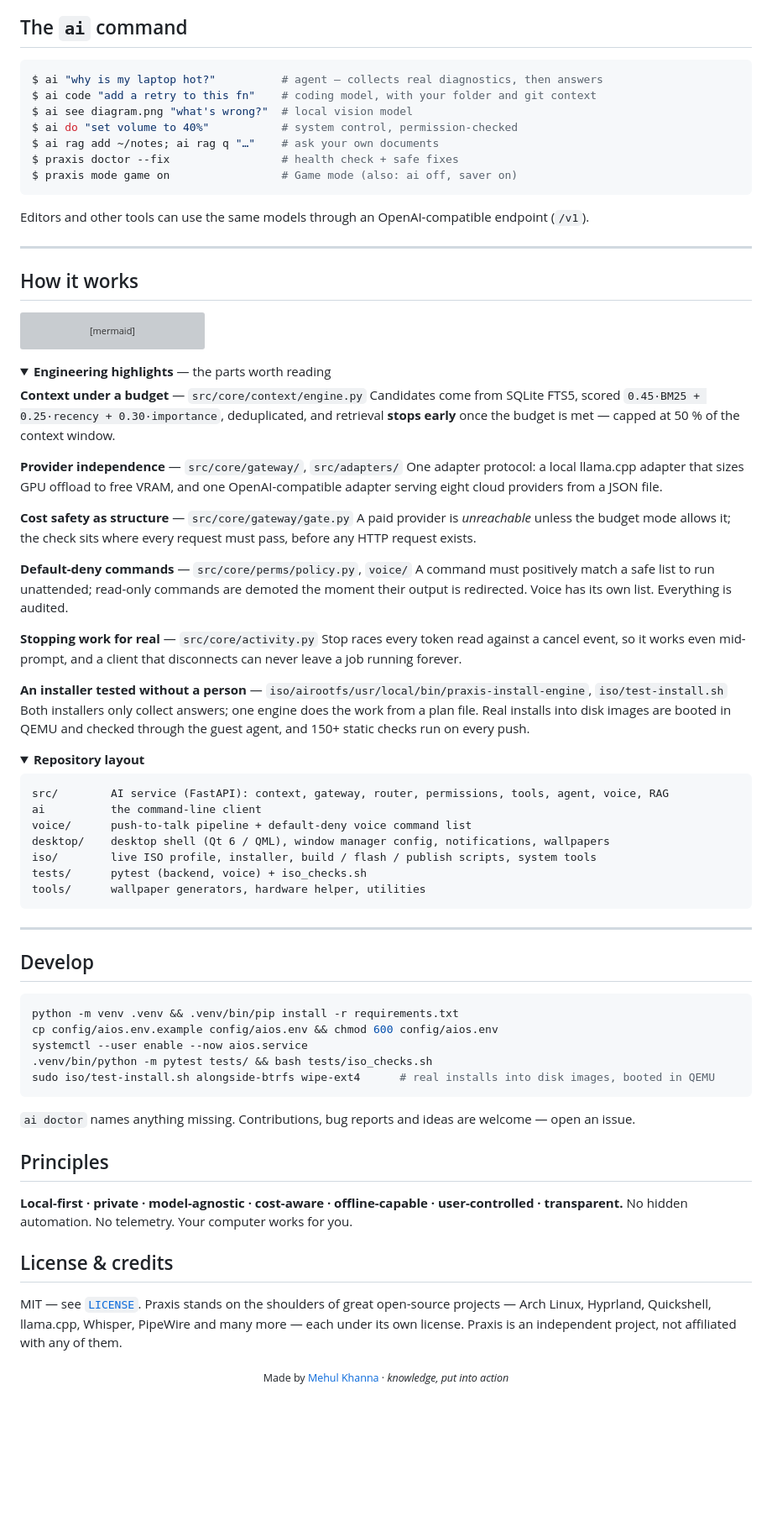
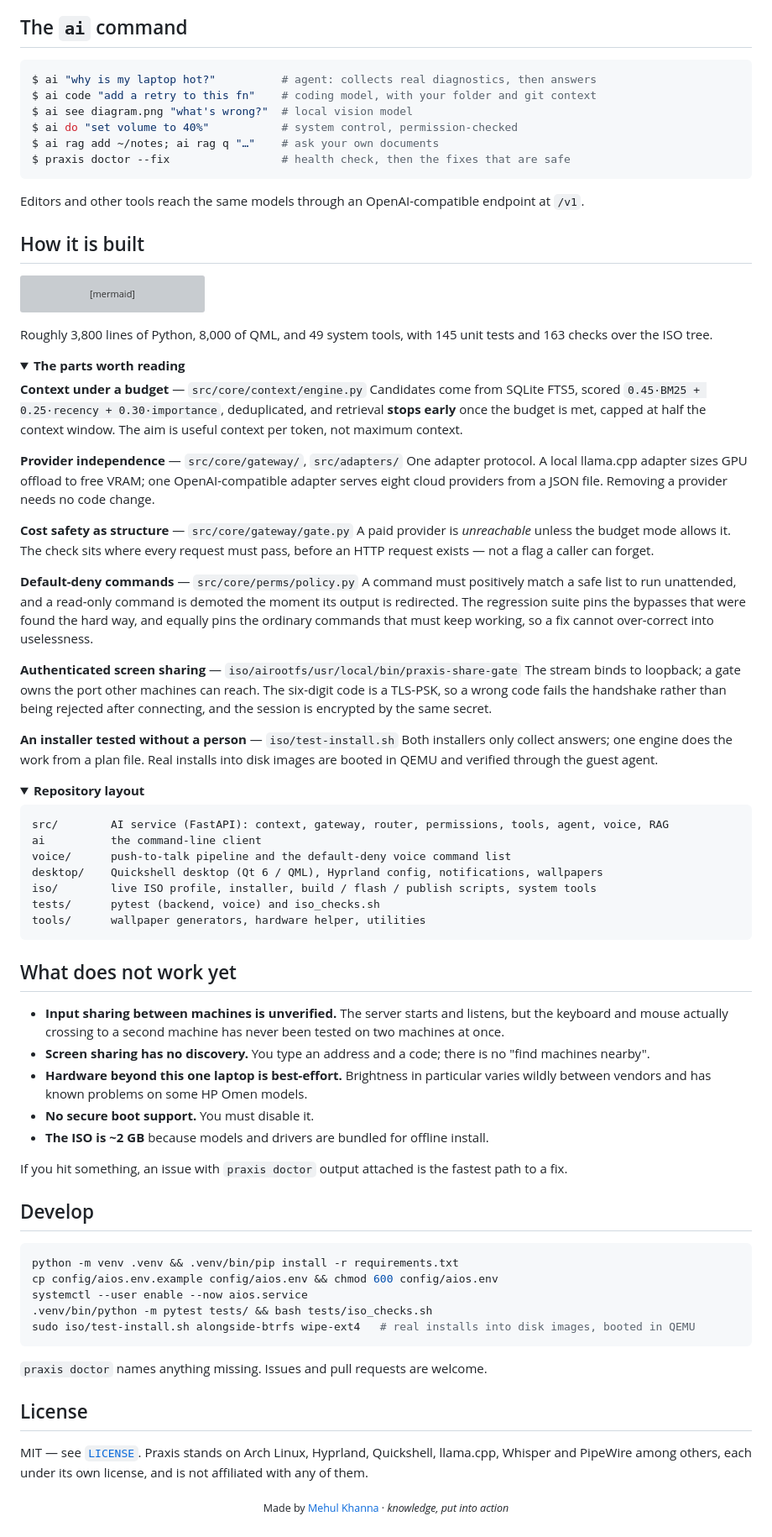
Before and after one commit to MrMehulkhanna/praxis, a Markdown page: README.md, the part around one of its changes. Shown at 84% size. GitHub-like rendering; folded sections open; blank space fills up the shorter version; grey boxes are pictures that could not be loaded.

````diff
--- a/README.md
+++ b/README.md
@@ -200,20 +143,18 @@ The essentials — the full, searchable list is in **Settings › Shortcuts**.
 ## The `ai` command
 
 ```console
-$ ai "why is my laptop hot?"          # agent — collects real diagnostics, then answers
+$ ai "why is my laptop hot?"          # agent: collects real diagnostics, then answers
 $ ai code "add a retry to this fn"    # coding model, with your folder and git context
 $ ai see diagram.png "what's wrong?"  # local vision model
 $ ai do "set volume to 40%"           # system control, permission-checked
 $ ai rag add ~/notes; ai rag q "…"    # ask your own documents
-$ praxis doctor --fix                 # health check + safe fixes
-$ praxis mode game on                 # Game mode (also: ai off, saver on)
+$ praxis doctor --fix                 # health check, then the fixes that are safe
 ```
 
-Editors and other tools can use the same models through an OpenAI-compatible endpoint (`/v1`).
+Editors and other tools reach the same models through an OpenAI-compatible endpoint
+at `/v1`.
 
----
-
-## How it works
+## How it is built
 
 ```mermaid
 flowchart LR
@@ -235,32 +176,41 @@ flowchart LR
   classDef s fill:#1f2532,stroke:#7aa2f7,color:#edf2f7
 ```
 
+Roughly 3,800 lines of Python, 8,000 of QML, and 49 system tools, with 145 unit tests
+and 163 checks over the ISO tree.
+
 <details>
-<summary><b>Engineering highlights</b> — the parts worth reading</summary>
+<summary><b>The parts worth reading</b></summary>
 
 **Context under a budget** — `src/core/context/engine.py`
-Candidates come from SQLite FTS5, scored `0.45·BM25 + 0.25·recency + 0.30·importance`, deduplicated,
-and retrieval **stops early** once the budget is met — capped at 50 % of the context window.
+Candidates come from SQLite FTS5, scored `0.45·BM25 + 0.25·recency + 0.30·importance`,
+deduplicated, and retrieval **stops early** once the budget is met, capped at half the
+context window. The aim is useful context per token, not maximum context.
 
 **Provider independence** — `src/core/gateway/`, `src/adapters/`
-One adapter protocol: a local llama.cpp adapter that sizes GPU offload to free VRAM, and one
-OpenAI-compatible adapter serving eight cloud providers from a JSON file.
+One adapter protocol. A local llama.cpp adapter sizes GPU offload to free VRAM; one
+OpenAI-compatible adapter serves eight cloud providers from a JSON file. Removing a
+provider needs no code change.
 
 **Cost safety as structure** — `src/core/gateway/gate.py`
-A paid provider is *unreachable* unless the budget mode allows it; the check sits where every request
-must pass, before any HTTP request exists.
+A paid provider is *unreachable* unless the budget mode allows it. The check sits
+where every request must pass, before an HTTP request exists — not a flag a caller
+can forget.
 
-**Default-deny commands** — `src/core/perms/policy.py`, `voice/`
-A command must positively match a safe list to run unattended; read-only commands are demoted the moment
-their output is redirected. Voice has its own list. Everything is audited.
+**Default-deny commands** — `src/core/perms/policy.py`
+A command must positively match a safe list to run unattended, and a read-only command
+is demoted the moment its output is redirected. The regression suite pins the bypasses
+that were found the hard way, and equally pins the ordinary commands that must keep
+working, so a fix cannot over-correct into uselessness.
 
-**Stopping work for real** — `src/core/activity.py`
-Stop races every token read against a cancel event, so it works even mid-prompt, and a client that
-disconnects can never leave a job running forever.
+**Authenticated screen sharing** — `iso/airootfs/usr/local/bin/praxis-share-gate`
+The stream binds to loopback; a gate owns the port other machines can reach. The
+six-digit code is a TLS-PSK, so a wrong code fails the handshake rather than being
+rejected after connecting, and the session is encrypted by the same secret.
 
-**An installer tested without a person** — `iso/airootfs/usr/local/bin/praxis-install-engine`, `iso/test-install.sh`
-Both installers only collect answers; one engine does the work from a plan file. Real installs into disk
-images are booted in QEMU and checked through the guest agent, and 150+ static checks run on every push.
+**An installer tested without a person** — `iso/test-install.sh`
+Both installers only collect answers; one engine does the work from a plan file. Real
+installs into disk images are booted in QEMU and verified through the guest agent.
 
 </details>
 
@@ -270,16 +220,29 @@ images are booted in QEMU and checked through the guest agent, and 150+ static c
 ```
 src/        AI service (FastAPI): context, gateway, router, permissions, tools, agent, voice, RAG
 ai          the command-line client
-voice/      push-to-talk pipeline + default-deny voice command list
-desktop/    desktop shell (Qt 6 / QML), window manager config, notifications, wallpapers
+voice/      push-to-talk pipeline and the default-deny voice command list
+desktop/    Quickshell desktop (Qt 6 / QML), Hyprland config, notifications, wallpapers
 iso/        live ISO profile, installer, build / flash / publish scripts, system tools
-tests/      pytest (backend, voice) + iso_checks.sh
+tests/      pytest (backend, voice) and iso_checks.sh
 tools/      wallpaper generators, hardware helper, utilities
 ```
 
 </details>
 
----
+## What does not work yet
+
+- **Input sharing between machines is unverified.** The server starts and listens, but
+  the keyboard and mouse actually crossing to a second machine has never been tested
+  on two machines at once.
+- **Screen sharing has no discovery.** You type an address and a code; there is no
+  "find machines nearby".
+- **Hardware beyond this one laptop is best-effort.** Brightness in particular varies
+  wildly between vendors and has known problems on some HP Omen models.
+- **No secure boot support.** You must disable it.
+- **The ISO is ~2 GB** because models and drivers are bundled for offline install.
+
+If you hit something, an issue with `praxis doctor` output attached is the fastest
+path to a fix.
 
 ## Develop
 
@@ -288,20 +251,15 @@ python -m venv .venv && .venv/bin/pip install -r requirements.txt
 cp config/aios.env.example config/aios.env && chmod 600 config/aios.env
 systemctl --user enable --now aios.service
 .venv/bin/python -m pytest tests/ && bash tests/iso_checks.sh
-sudo iso/test-install.sh alongside-btrfs wipe-ext4      # real installs into disk images, booted in QEMU
+sudo iso/test-install.sh alongside-btrfs wipe-ext4   # real installs into disk images, booted in QEMU
 ```
 
-`ai doctor` names anything missing. Contributions, bug reports and ideas are welcome — open an issue.
+`praxis doctor` names anything missing. Issues and pull requests are welcome.
 
-## Principles
+## License
 
-**Local-first · private · model-agnostic · cost-aware · offline-capable · user-controlled · transparent.**
-No hidden automation. No telemetry. Your computer works for you.
-
-## License & credits
-
-MIT — see [`LICENSE`](LICENSE). Praxis stands on the shoulders of great open-source projects —
-Arch Linux, Hyprland, Quickshell, llama.cpp, Whisper, PipeWire and many more — each under its own
-license. Praxis is an independent project, not affiliated with any of them.
+MIT — see [`LICENSE`](LICENSE). Praxis stands on Arch Linux, Hyprland, Quickshell,
+llama.cpp, Whisper and PipeWire among others, each under its own license, and is not
+affiliated with any of them.
 
 <p align="center"><sub>Made by <a href="https://github.com/MrMehulkhanna">Mehul Khanna</a> · <i>knowledge, put into action</i></sub></p>
````
Also changed, not shown: other parts of README.md (+92 -149 lines).
